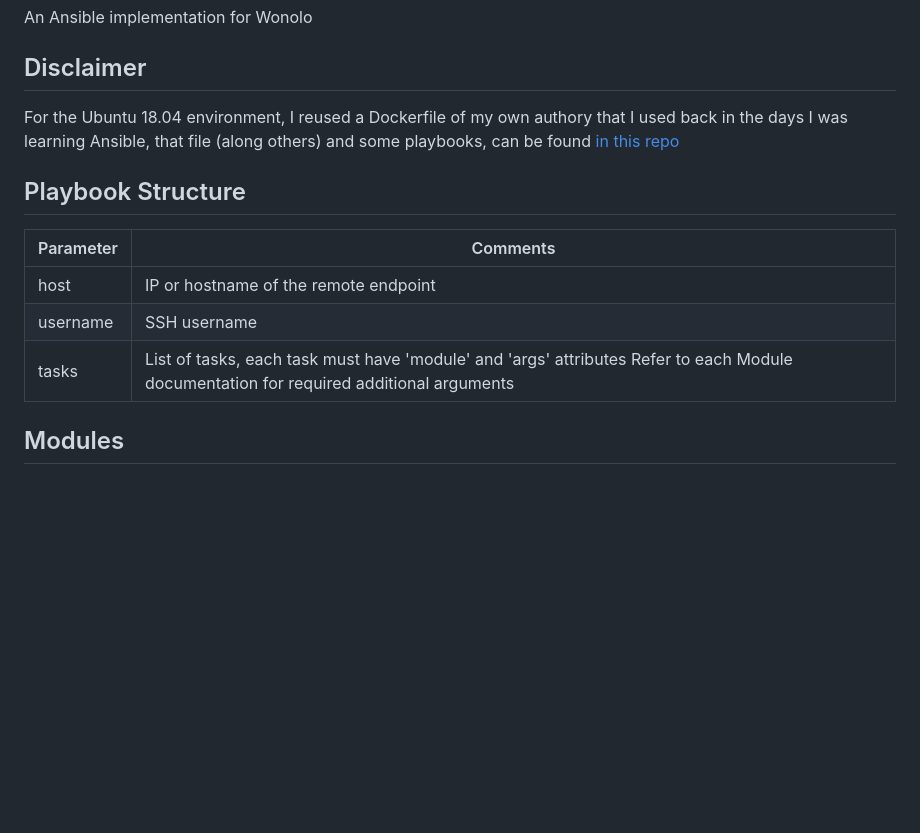
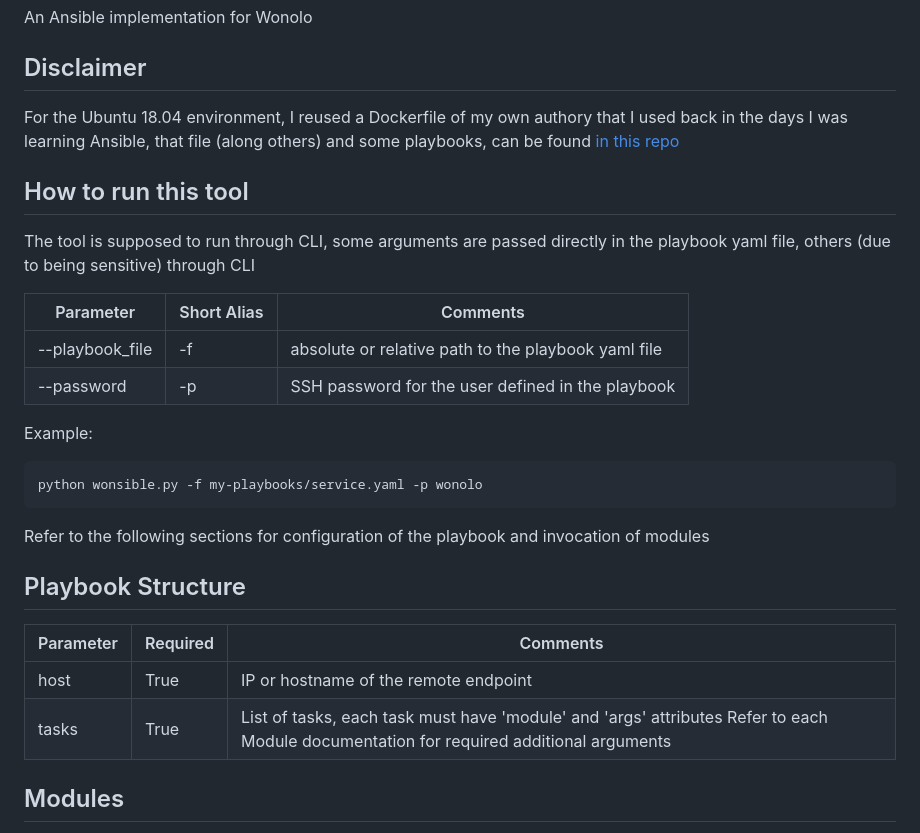
Before and after one commit to tomasdepi/wonsible, a Markdown page: README.md, the part around the change. GitHub-like rendering; blank space fills up the shorter version.

Commit message:
add cli explanation and examples

````diff
--- a/README.md
+++ b/README.md
@@ -6,13 +6,29 @@ An Ansible implementation for Wonolo
 
 For the Ubuntu 18.04 environment, I reused a Dockerfile of my own authory that I used back in the days I was learning Ansible, that file (along others) and some playbooks, can be found [in this repo](https://github.com/tomasdepi/ansible)
 
+## How to run this tool
+
+The tool is supposed to run through CLI, some arguments are passed directly in the playbook yaml file, others (due to being sensitive) through CLI
+
+| Parameter       | Short Alias | Comments                                                             |
+|-----------------|-------------|----------------------------------------------------------------------|
+| --playbook_file | -f          | absolute or relative path to the playbook yaml file                  |
+| --password      | -p          | SSH password for the user defined in the playbook                    |
+
+
+Example:
+```
+python wonsible.py -f my-playbooks/service.yaml -p wonolo
+```
+
+Refer to the following sections for configuration of the playbook and invocation of modules
+
 ## Playbook Structure
 
-| Parameter | Comments                                                                                                                               |
-|-----------|----------------------------------------------------------------------------------------------------------------------------------------|
-| host      | IP or hostname of the remote endpoint                                                                                                  |
-| username  | SSH username                                                                                                                           |
-| tasks     | List of tasks, each task must have 'module' and 'args' attributes Refer to each Module documentation for required additional arguments |
+| Parameter | Required | Comments                                                                                                                              |
+|-----------|----------|---------------------------------------------------------------------------------------------------------------------------------------|
+| host      |   True   |IP or hostname of the remote endpoint                                                                                                  |
+| tasks     |   True   |List of tasks, each task must have 'module' and 'args' attributes Refer to each Module documentation for required additional arguments |
 
 ## Modules
 
````
